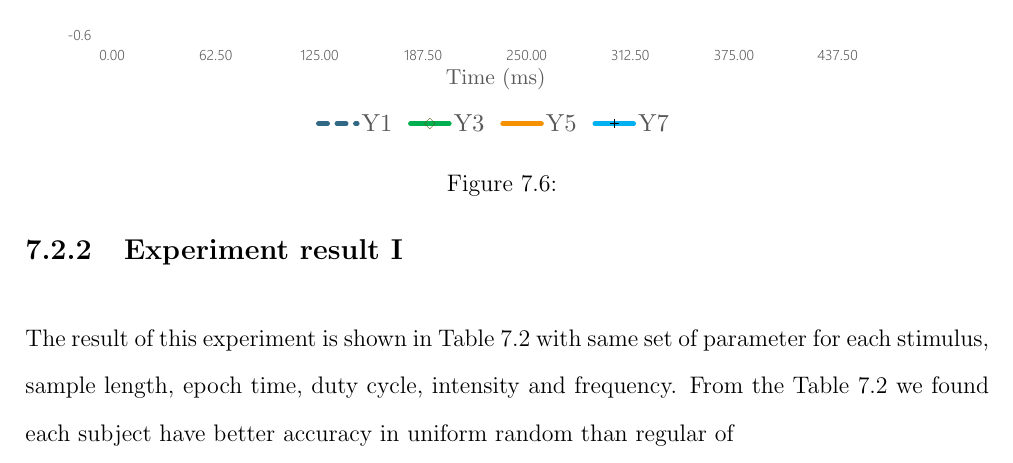
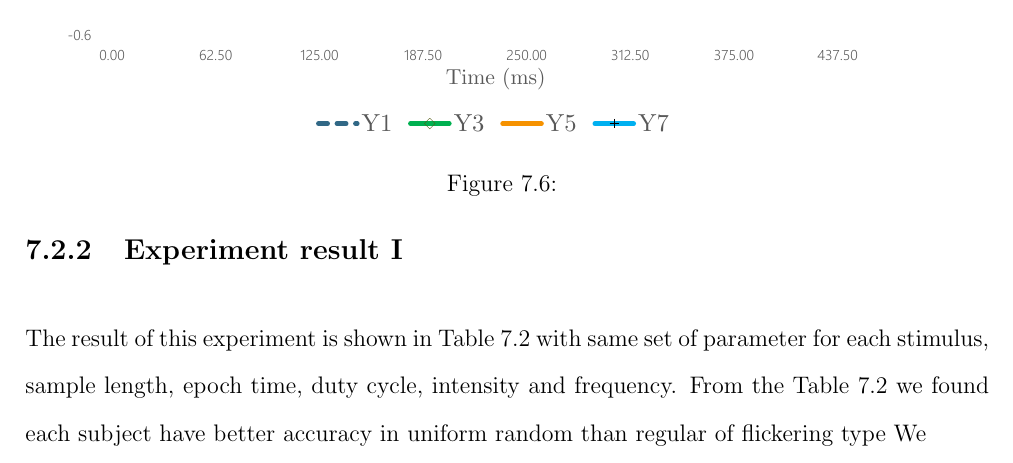
Before and after one commit to ioscarhunter/paper4, a LaTeX thesis (thesis.tex, which reads chapter7/experiment.tex): part of page 65 of 70, cut so that both start at the same text. Compiled offline with pdfLaTeX.

Commit message:
Update on Overleaf.

```diff
--- a/chapter7/experiment.tex
+++ b/chapter7/experiment.tex
@@ -141,6 +141,6 @@ In this experiment, we set duty-cycle be 0.7 and intensity to be 50\%. Experimen
 \label{table:3}
 \end{table}
 
-The result of this experiment is shown in Table 7.2 with same set of parameter for each stimulus, sample length, epoch time, duty cycle, intensity and frequency. From the Table 7.2 we found each subject have better accuracy in uniform random than regular of
+The result of this experiment is shown in Table 7.2 with same set of parameter for each stimulus, sample length, epoch time, duty cycle, intensity and frequency. From the Table 7.2 we found each subject have better accuracy in uniform random than regular of flickering type We
 \newpage
 \section{Experiment II}
```
